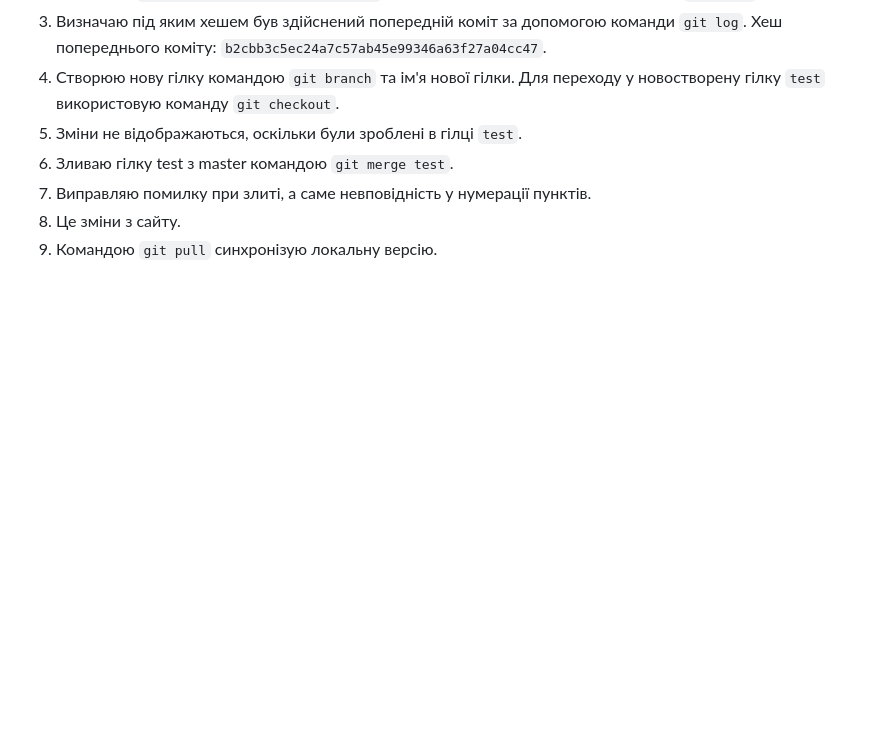
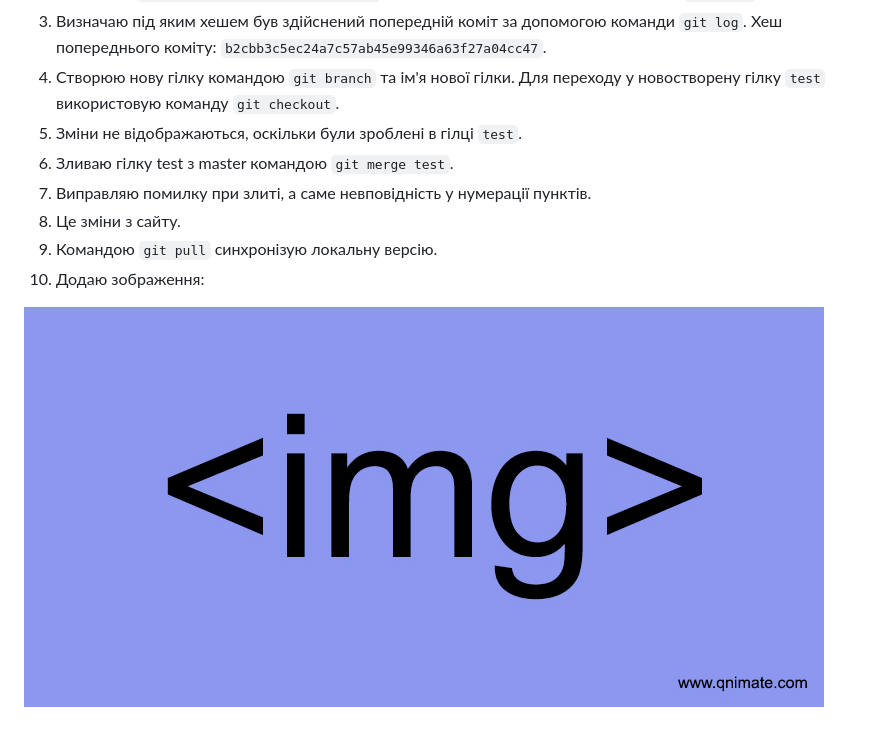
Before and after one commit to NKC120/ik-31-lesiuk, a Markdown page: lab1/README.md, the part around the change. Rendered like a GitHub page; pictures changed too: lab1/image.jpg (added); blank space fills up the shorter version.

Commit message:
Lab1: Add image

```diff
--- a/lab1/README.md
+++ b/lab1/README.md
@@ -9,3 +9,6 @@
 7. Виправляю помилку при злиті, а саме невповідність у нумерації пунктів.
 8. Це зміни з сайту.
 9. Командою `git pull` синхронізую локальну версію.
+10. Додаю зображення:
+
+![image](image.jpg)
```
